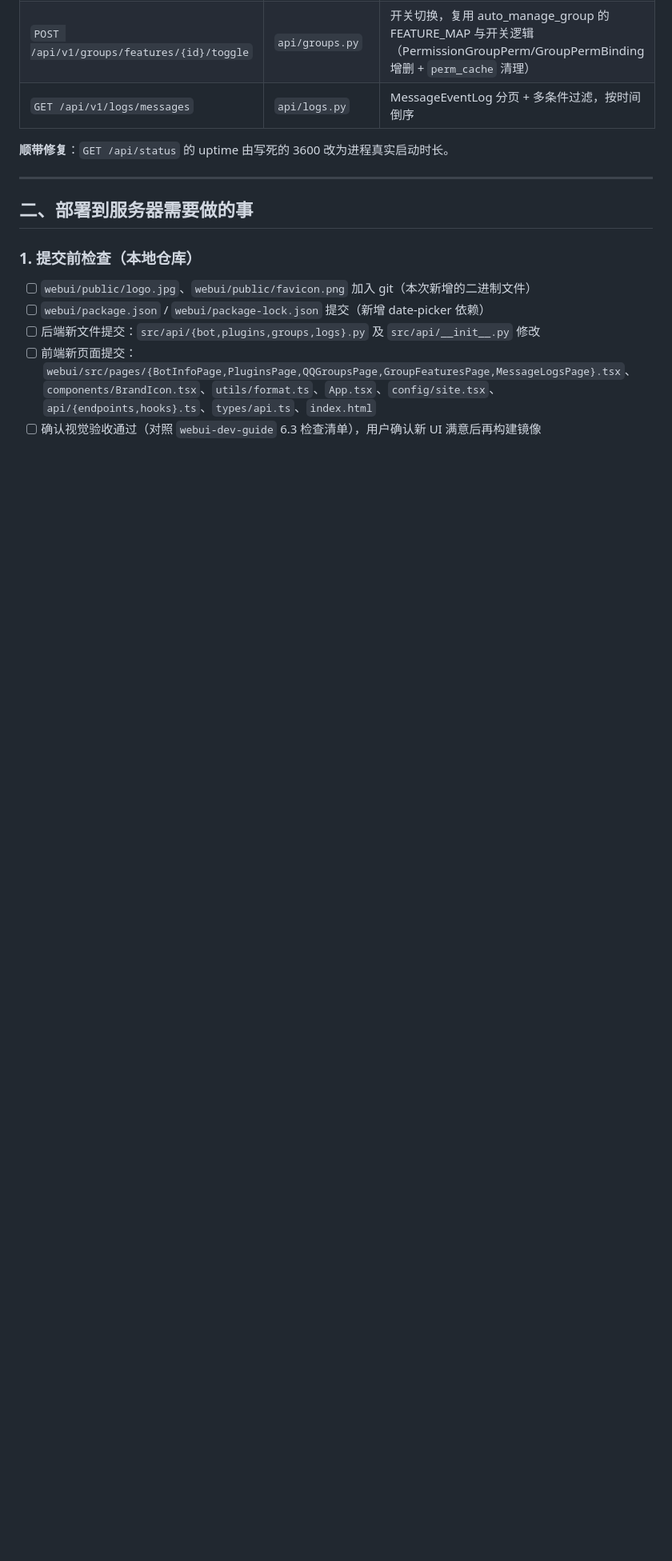
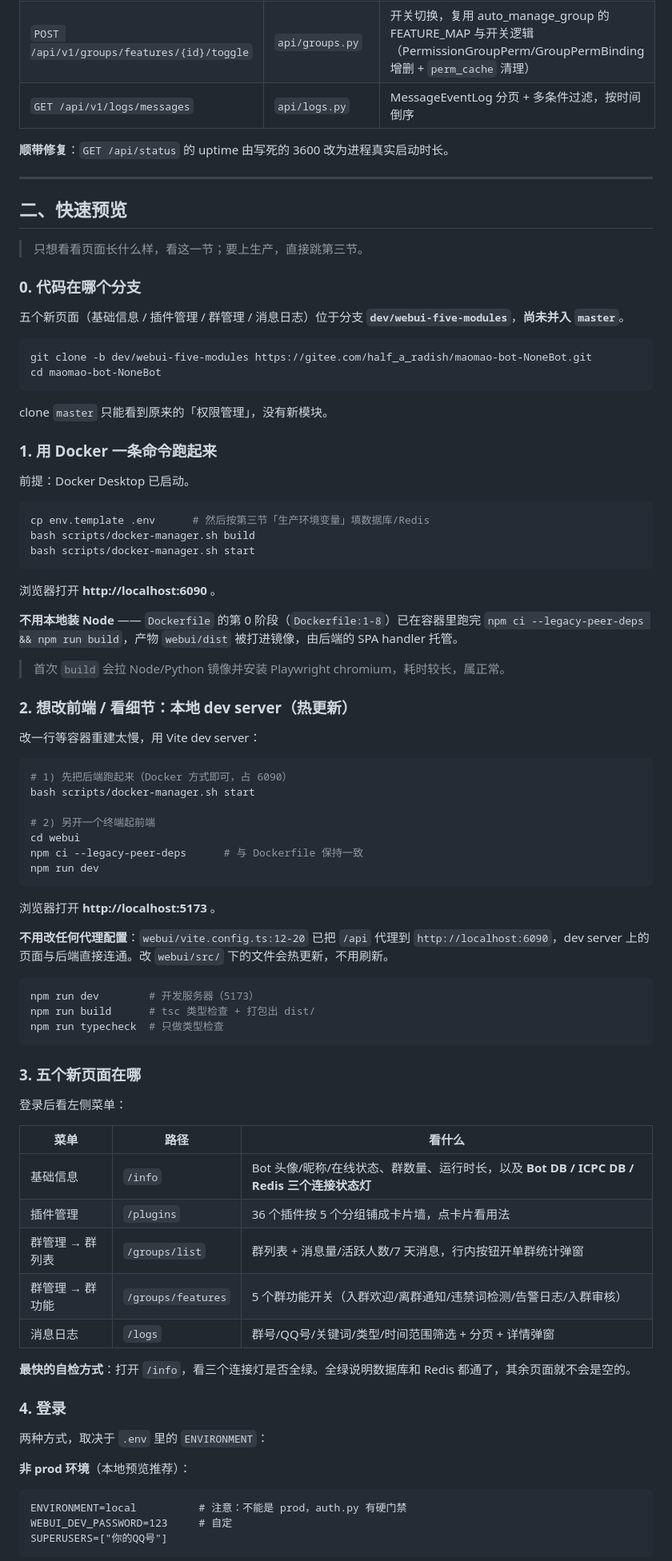
Before and after one commit to halfaradish/maomao-bot, a Markdown page: docs/webui-upgrade-deploy.md, the part around one of its changes. Shown at 80% size. Drawn GitHub-style; blank space fills up the shorter version.

````diff
--- a/docs/webui-upgrade-deploy.md
+++ b/docs/webui-upgrade-deploy.md
@@ -45,12 +45,84 @@
 
 ---
 
-## 二、部署到服务器需要做的事
+## 二、快速预览
 
-### 1. 提交前检查（本地仓库）
+> 只想看看页面长什么样，看这一节；要上生产，直接跳第三节。
 
-- [ ] `webui/public/logo.jpg`、`webui/public/favicon.png` 加入 git（本次新增的二进制文件）
-- [ ] `webui/package.json` / `webui/package-lock.json` 提交（新增 date-picker 依赖）
-- [ ] 后端新文件提交：`src/api/{bot,plugins,groups,logs}.py` 及 `src/api/__init__.py` 修改
-- [ ] 前端新页面提交：`webui/src/pages/{BotInfoPage,PluginsPage,QQGroupsPage,GroupFeaturesPage,MessageLogsPage}.tsx`、`components/BrandIcon.tsx`、`utils/format.ts`、`App.tsx`、`config/site.tsx`、`api/{endpoints,hooks}.ts`、`types/api.ts`、`index.html`
-- [ ] 确认视觉验收通过（对照 `webui-dev-guide` 6.3 检查清单），用户确认新 UI 满意后再构建镜像
+### 0. 代码在哪个分支
+
+五个新页面（基础信息 / 插件管理 / 群管理 / 消息日志）位于分支 **`dev/webui-five-modules`**，**尚未并入 `master`**。
+
+```bash
+git clone -b dev/webui-five-modules https://gitee.com/half_a_radish/maomao-bot-NoneBot.git
+cd maomao-bot-NoneBot
+```
+
+clone `master` 只能看到原来的「权限管理」，没有新模块。
+
+### 1. 用 Docker 一条命令跑起来
+
+前提：Docker Desktop 已启动。
+
+```bash
+cp env.template .env      # 然后按第三节「生产环境变量」填数据库/Redis
+bash scripts/docker-manager.sh build
+bash scripts/docker-manager.sh start
+```
+
+浏览器打开 **http://localhost:6090** 。
+
+**不用本地装 Node** —— `Dockerfile` 的第 0 阶段（`Dockerfile:1-8`）已在容器里跑完 `npm ci --legacy-peer-deps && npm run build`，产物 `webui/dist` 被打进镜像，由后端的 SPA handler 托管。
+
+> 首次 `build` 会拉 Node/Python 镜像并安装 Playwright chromium，耗时较长，属正常。
+
+### 2. 想改前端 / 看细节：本地 dev server（热更新）
+
+改一行等容器重建太慢，用 Vite dev server：
+
+```bash
+# 1) 先把后端跑起来（Docker 方式即可，占 6090）
+bash scripts/docker-manager.sh start
+
+# 2) 另开一个终端起前端
+cd webui
+npm ci --legacy-peer-deps      # 与 Dockerfile 保持一致
+npm run dev
+```
+
+浏览器打开 **http://localhost:5173** 。
+
+**不用改任何代理配置**：`webui/vite.config.ts:12-20` 已把 `/api` 代理到 `http://localhost:6090`，dev server 上的页面与后端直接连通。改 `webui/src/` 下的文件会热更新，不用刷新。
+
+```bash
+npm run dev        # 开发服务器（5173）
+npm run build      # tsc 类型检查 + 打包出 dist/
+npm run typecheck  # 只做类型检查
+```
+
+### 3. 五个新页面在哪
+
+登录后看左侧菜单：
+
+| 菜单 | 路径 | 看什么 |
+|---|---|---|
+| 基础信息 | `/info` | Bot 头像/昵称/在线状态、群数量、运行时长，以及 **Bot DB / ICPC DB / Redis 三个连接状态灯** |
+| 插件管理 | `/plugins` | 36 个插件按 5 个分组铺成卡片墙，点卡片看用法 |
+| 群管理 → 群列表 | `/groups/list` | 群列表 + 消息量/活跃人数/7 天消息，行内按钮开单群统计弹窗 |
+| 群管理 → 群功能 | `/groups/features` | 5 个群功能开关（入群欢迎/离群通知/违禁词检测/告警日志/入群审核） |
+| 消息日志 | `/logs` | 群号/QQ号/关键词/类型/时间范围筛选 + 分页 + 详情弹窗 |
+
+**最快的自检方式**：打开 `/info`，看三个连接灯是否全绿。全绿说明数据库和 Redis 都通了，其余页面就不会是空的。
+
+### 4. 登录
+
+两种方式，取决于 `.env` 里的 `ENVIRONMENT`：
+
+**非 prod 环境**（本地预览推荐）：
+
+```
+ENVIRONMENT=local          # 注意：不能是 prod，auth.py 有硬门禁
+WEBUI_DEV_PASSWORD=123     # 自定
+SUPERUSERS=["你的QQ号"]
+```
+
````
Also changed, not shown: other parts of docs/webui-upgrade-deploy.md (+73 -11 lines).
